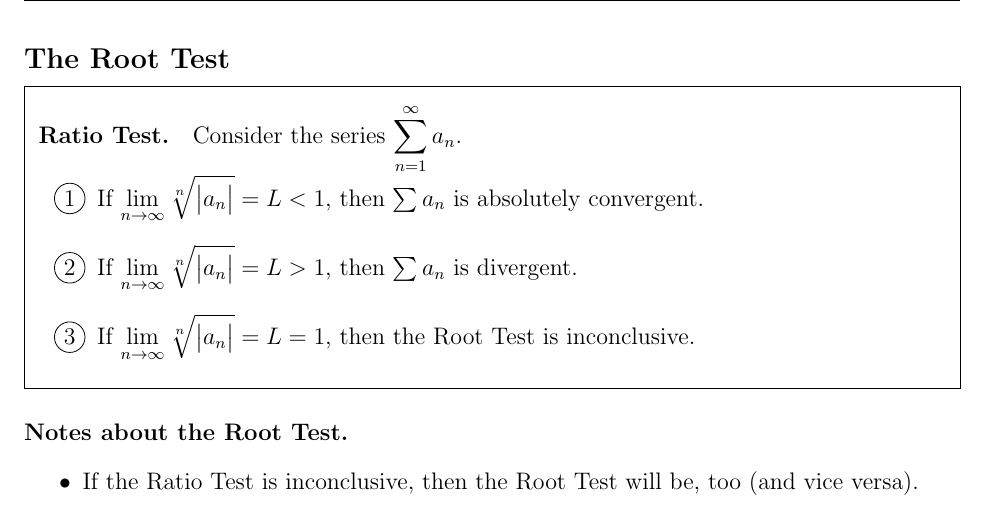
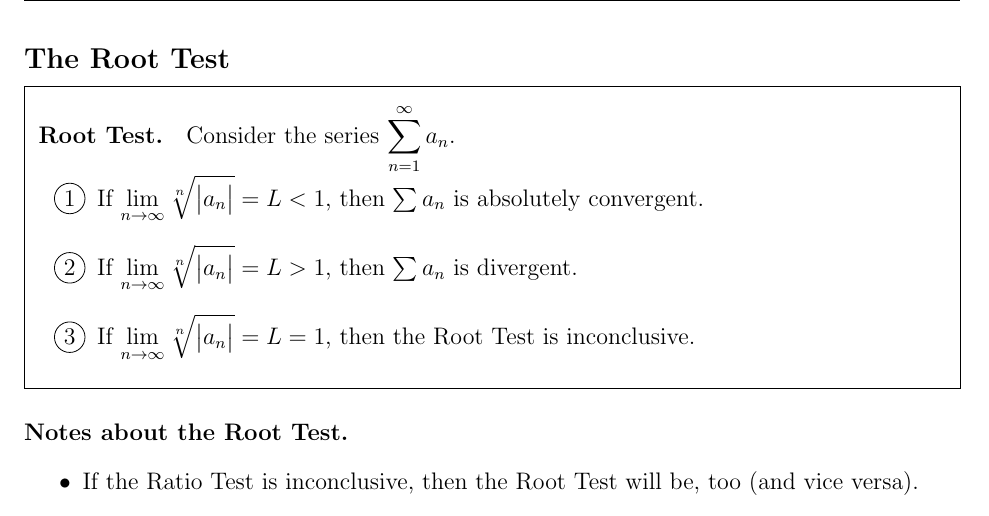
Before and after one commit to vagnozzia408/teaching_resources, a LaTeX document (MATH_1080/MATH_1080_Section_10-7_Notes.tex): part of page 4 of 4, cut so that both start at the same text. Compiled offline with pdfLaTeX.

Commit message:
fixed typo in 10.7 notes

```diff
--- a/MATH_1080/MATH_1080_Section_10-7_Notes.tex
+++ b/MATH_1080/MATH_1080_Section_10-7_Notes.tex
@@ -87,7 +87,7 @@ $\disp\sum_{n=1}^\infty(-1)^n\dfrac{n}{n^2+4}$
 
 \subsection*{The Root Test}
 
-\boxenv{Ratio Test.}{Consider the series $\disp\sum_{n=1}^\infty a_n$.
+\boxenv{Root Test.}{Consider the series $\disp\sum_{n=1}^\infty a_n$.
 \begin{enumerate}
 \item[\tc{1}] If $\disp\lim_{n\to\infty}\sqrt[n]{\big|a_n\big|} =L <1$, then $\sum a_n$ is absolutely convergent.
 \item[\tc{2}] If $\disp\lim_{n\to\infty}\sqrt[n]{\big|a_n\big|} =L >1$, then $\sum a_n$ is divergent.
```
Also changed, not shown: MATH_1080/MATH_1080_Section_10-7_Notes.pdf.
